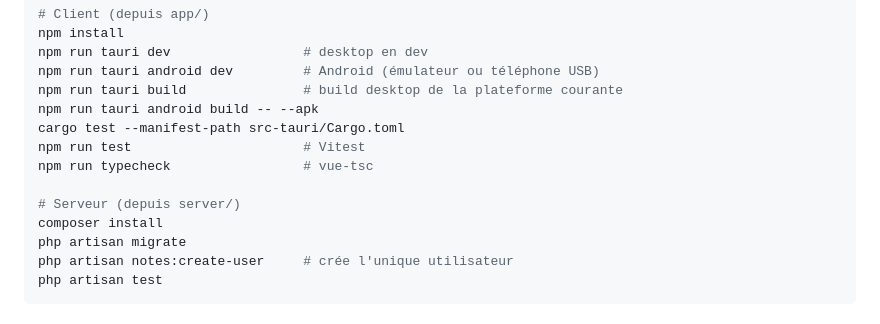
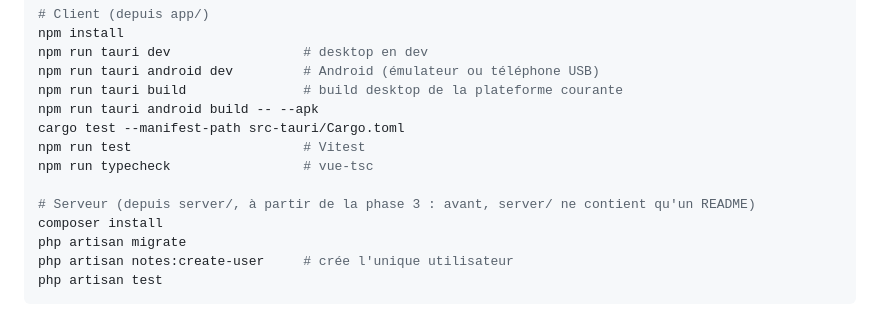
Before and after one commit to PierreBultez/meche, a Markdown page: CLAUDE.md, the part around the change. Drawn GitHub-style.

```diff
--- a/CLAUDE.md
+++ b/CLAUDE.md
@@ -77,7 +77,7 @@ cargo test --manifest-path src-tauri/Cargo.toml
 npm run test                      # Vitest
 npm run typecheck                 # vue-tsc
 
-# Serveur (depuis server/)
+# Serveur (depuis server/, à partir de la phase 3 : avant, server/ ne contient qu'un README)
 composer install
 php artisan migrate
 php artisan notes:create-user     # crée l'unique utilisateur
```
Also changed, not shown: docs/09-build-et-deploiement.md (+3 -2 lines), docs/11-direction-artistique.md (+2 -1 lines).
